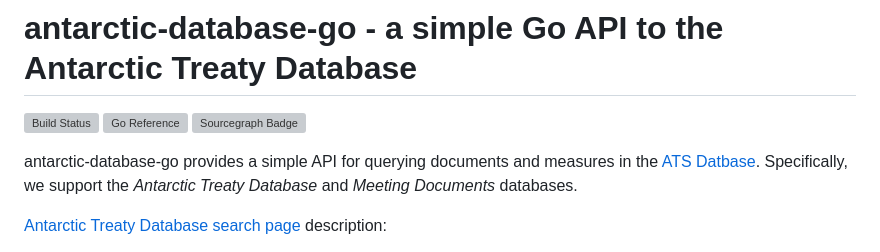
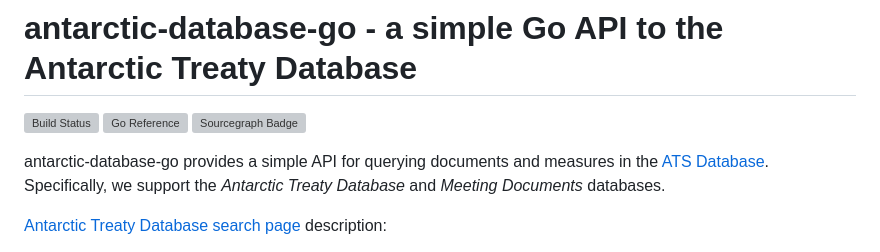
Before and after one commit to carlohamalainen/antarctic-database-go, a Markdown page: README.md, the part around the change. Drawn GitHub-style; grey boxes are pictures that could not be loaded.

```diff
--- a/README.md
+++ b/README.md
@@ -4,7 +4,7 @@
 [![Go Reference](https://pkg.go.dev/badge/github.com/carlohamalainen/antarctic-database-go.svg)](https://pkg.go.dev/github.com/carlohamalainen/antarctic-database-go)
 [![Sourcegraph Badge](https://sourcegraph.com/github.com/carlohamalainen/antarctic-database-go/-/badge.svg)](https://sourcegraph.com/github.com/carlohamalainen/antarctic-database-go?badge)
 
-antarctic-database-go provides a simple API for querying documents and measures in the [ATS Datbase][atsdb].
+antarctic-database-go provides a simple API for querying documents and measures in the [ATS Database][atsdb].
 Specifically, we support the _Antarctic Treaty Database_ and _Meeting Documents_ databases.
 
 [Antarctic Treaty Database search page][treatydb] description:
```
